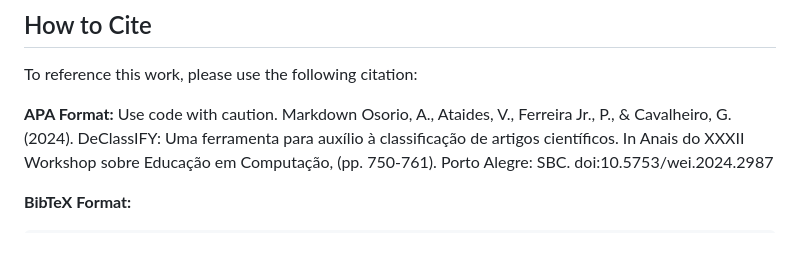
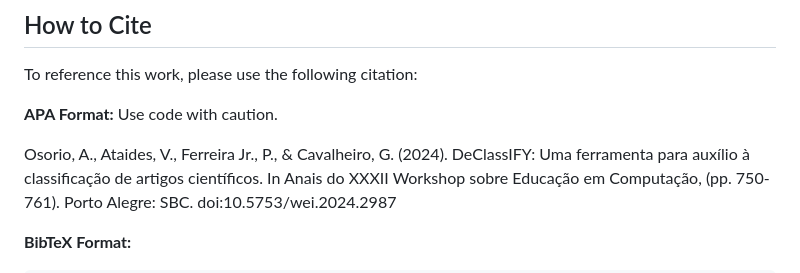
Before and after one commit to GersonCavalheiro/DeClassIFY, a Markdown page: README.md, the part around one of its changes. Rendered like a GitHub page; blank space fills up the shorter version.

```diff
--- a/README.md
+++ b/README.md
@@ -16,7 +16,7 @@ To reference this work, please use the following citation:
 
 **APA Format:**
 Use code with caution.
-Markdown
+
 Osorio, A., Ataides, V., Ferreira Jr., P., & Cavalheiro, G. (2024). DeClassIFY: Uma ferramenta para auxílio à classificação de artigos científicos. In Anais do XXXII Workshop sobre Educação em Computação, (pp. 750-761). Porto Alegre: SBC. doi:10.5753/wei.2024.2987
 
 **BibTeX Format:**
```
Also changed, not shown: other parts of README.md (+1 -1 lines).
